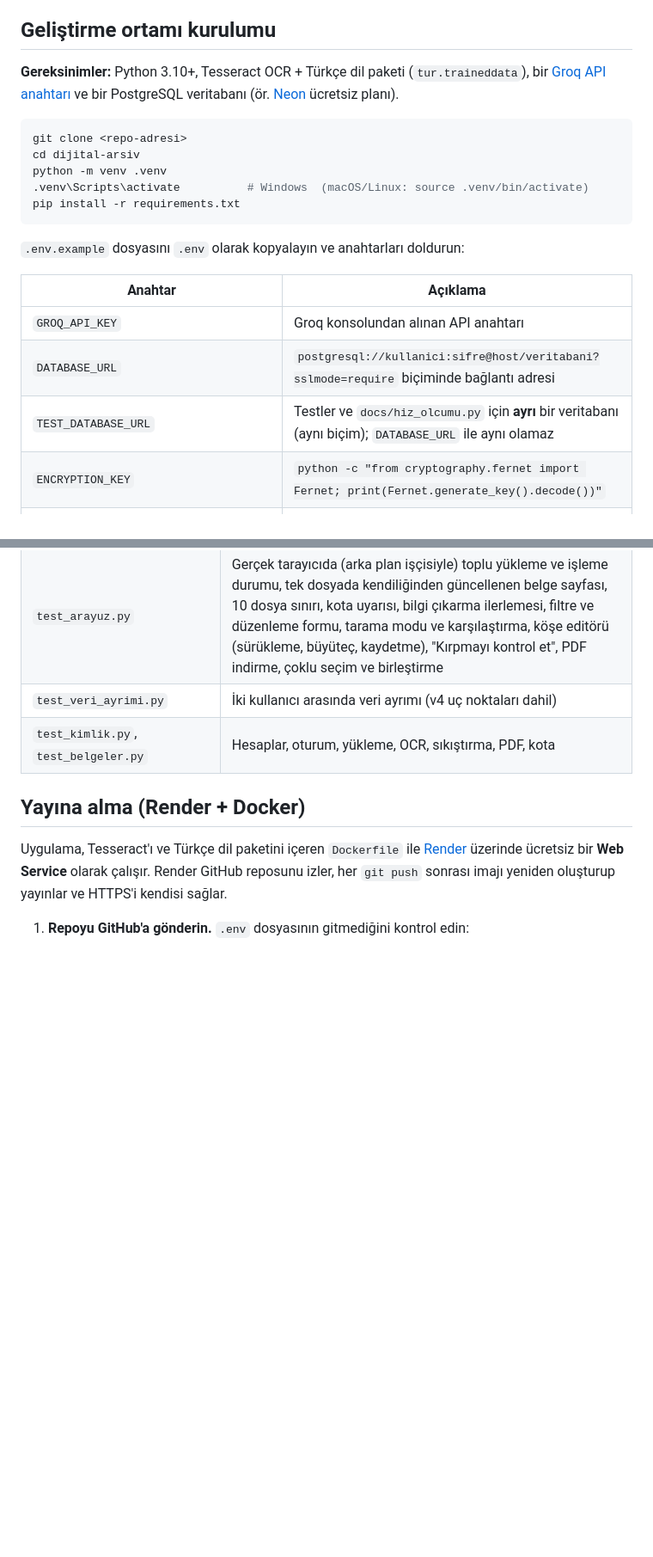
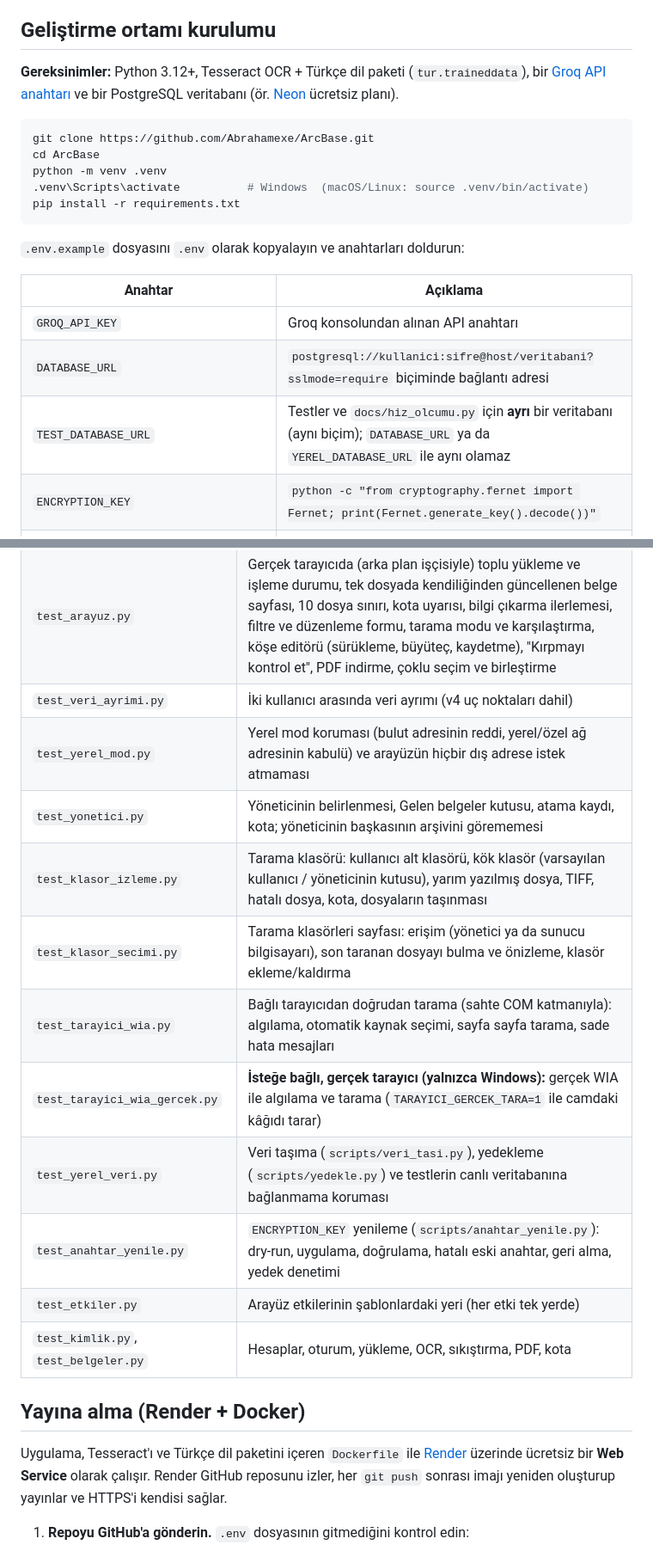
Before and after one commit to Abrahamexe/ArcBase, a Markdown page: README.md, 2 parts joined by grey strips. Shown at 86% size. GitHub-like rendering; blank space fills up the shorter version.

Commit message:
README kontrol edildi ve düzeltildi

````diff
--- a/README.md
+++ b/README.md
@@ -514,13 +516,13 @@ güvenlik duvarı): **[docs/KURULUM_KURUM.md](docs/KURULUM_KURUM.md)**. Yerel mo
 
 ## Geliştirme ortamı kurulumu
 
-**Gereksinimler:** Python 3.10+, Tesseract OCR + Türkçe dil paketi (`tur.traineddata`),
+**Gereksinimler:** Python 3.12+, Tesseract OCR + Türkçe dil paketi (`tur.traineddata`),
 bir [Groq API anahtarı](https://console.groq.com/keys) ve bir PostgreSQL veritabanı
 (ör. [Neon](https://neon.com) ücretsiz planı).
 
 ```bash
-git clone <repo-adresi>
-cd dijital-arsiv
+git clone https://github.com/Abrahamexe/ArcBase.git
+cd ArcBase
 python -m venv .venv
 .venv\Scripts\activate          # Windows  (macOS/Linux: source .venv/bin/activate)
 pip install -r requirements.txt
@@ -532,7 +534,7 @@ pip install -r requirements.txt
 |---|---|
 | `GROQ_API_KEY` | Groq konsolundan alınan API anahtarı |
 | `DATABASE_URL` | `postgresql://kullanici:sifre@host/veritabani?sslmode=require` biçiminde bağlantı adresi |
-| `TEST_DATABASE_URL` | Testler ve `docs/hiz_olcumu.py` için **ayrı** bir veritabanı (aynı biçim); `DATABASE_URL` ile aynı olamaz |
+| `TEST_DATABASE_URL` | Testler ve `docs/hiz_olcumu.py` için **ayrı** bir veritabanı (aynı biçim); `DATABASE_URL` ya da `YEREL_DATABASE_URL` ile aynı olamaz |
 | `ENCRYPTION_KEY` | `python -c "from cryptography.fernet import Fernet; print(Fernet.generate_key().decode())"` |
 | `SECRET_KEY` | `python -c "import secrets; print(secrets.token_hex(32))"` |
 | `GROQ_MODEL` | Opsiyonel, varsayılan `openai/gpt-oss-120b` |
@@ -619,6 +621,15 @@ değilse atlanır.
 | `test_excel.py` | Dosya adı, başlıklar, hücre tipleri, filtreler, toplam satırı, formül enjeksiyonu |
 | `test_arayuz.py` | Gerçek tarayıcıda (arka plan işçisiyle) toplu yükleme ve işleme durumu, tek dosyada kendiliğinden güncellenen belge sayfası, 10 dosya sınırı, kota uyarısı, bilgi çıkarma ilerlemesi, filtre ve düzenleme formu, tarama modu ve karşılaştırma, köşe editörü (sürükleme, büyüteç, kaydetme), "Kırpmayı kontrol et", PDF indirme, çoklu seçim ve birleştirme |
 | `test_veri_ayrimi.py` | İki kullanıcı arasında veri ayrımı (v4 uç noktaları dahil) |
+| `test_yerel_mod.py` | Yerel mod koruması (bulut adresinin reddi, yerel/özel ağ adresinin kabulü) ve arayüzün hiçbir dış adrese istek atmaması |
+| `test_yonetici.py` | Yöneticinin belirlenmesi, Gelen belgeler kutusu, atama kaydı, kota; yöneticinin başkasının arşivini görememesi |
+| `test_klasor_izleme.py` | Tarama klasörü: kullanıcı alt klasörü, kök klasör (varsayılan kullanıcı / yöneticinin kutusu), yarım yazılmış dosya, TIFF, hatalı dosya, kota, dosyaların taşınması |
+| `test_klasor_secimi.py` | Tarama klasörleri sayfası: erişim (yönetici ya da sunucu bilgisayarı), son taranan dosyayı bulma ve önizleme, klasör ekleme/kaldırma |
+| `test_tarayici_wia.py` | Bağlı tarayıcıdan doğrudan tarama (sahte COM katmanıyla): algılama, otomatik kaynak seçimi, sayfa sayfa tarama, sade hata mesajları |
+| `test_tarayici_wia_gercek.py` | **İsteğe bağlı, gerçek tarayıcı (yalnızca Windows):** gerçek WIA ile algılama ve tarama (`TARAYICI_GERCEK_TARA=1` ile camdaki kâğıdı tarar) |
+| `test_yerel_veri.py` | Veri taşıma (`scripts/veri_tasi.py`), yedekleme (`scripts/yedekle.py`) ve testlerin canlı veritabanına bağlanmama koruması |
+| `test_anahtar_yenile.py` | `ENCRYPTION_KEY` yenileme (`scripts/anahtar_yenile.py`): dry-run, uygulama, doğrulama, hatalı eski anahtar, geri alma, yedek denetimi |
+| `test_etkiler.py` | Arayüz etkilerinin şablonlardaki yeri (her etki tek yerde) |
 | `test_kimlik.py`, `test_belgeler.py` | Hesaplar, oturum, yükleme, OCR, sıkıştırma, PDF, kota |
 
 ## Yayına alma (Render + Docker)
````
Also changed, not shown: other parts of README.md (+22 -20 lines).
